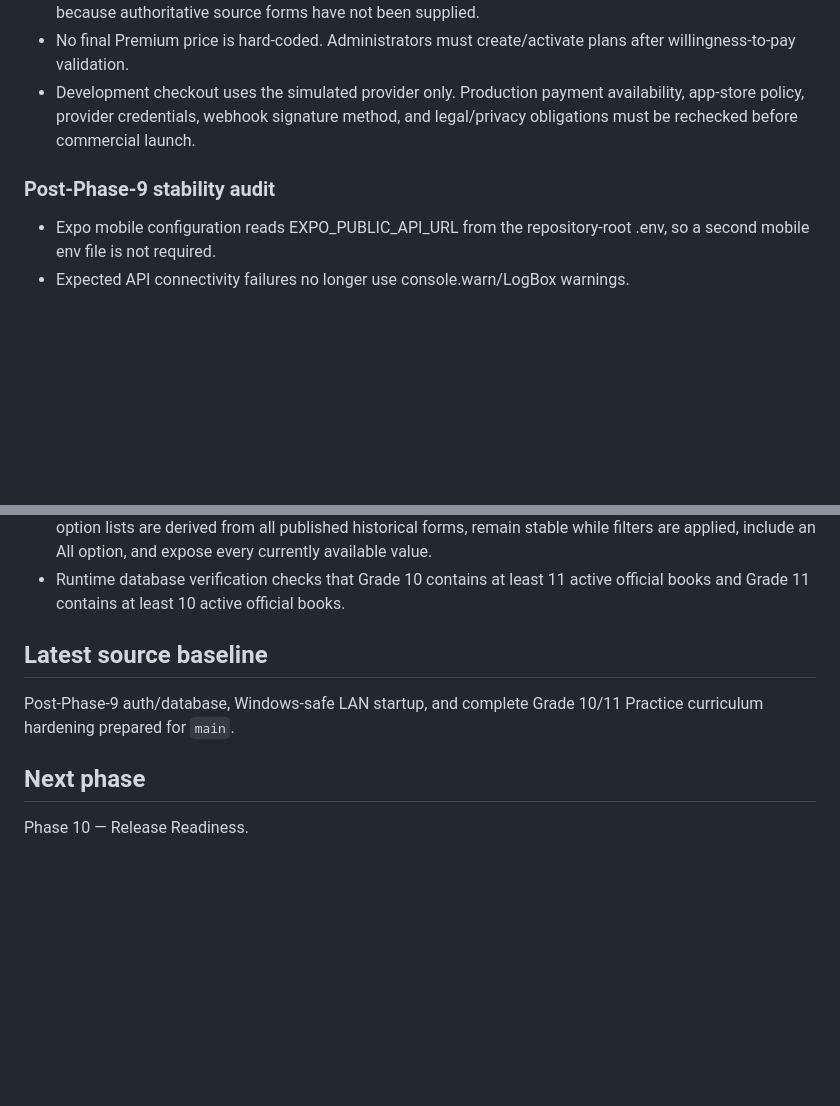
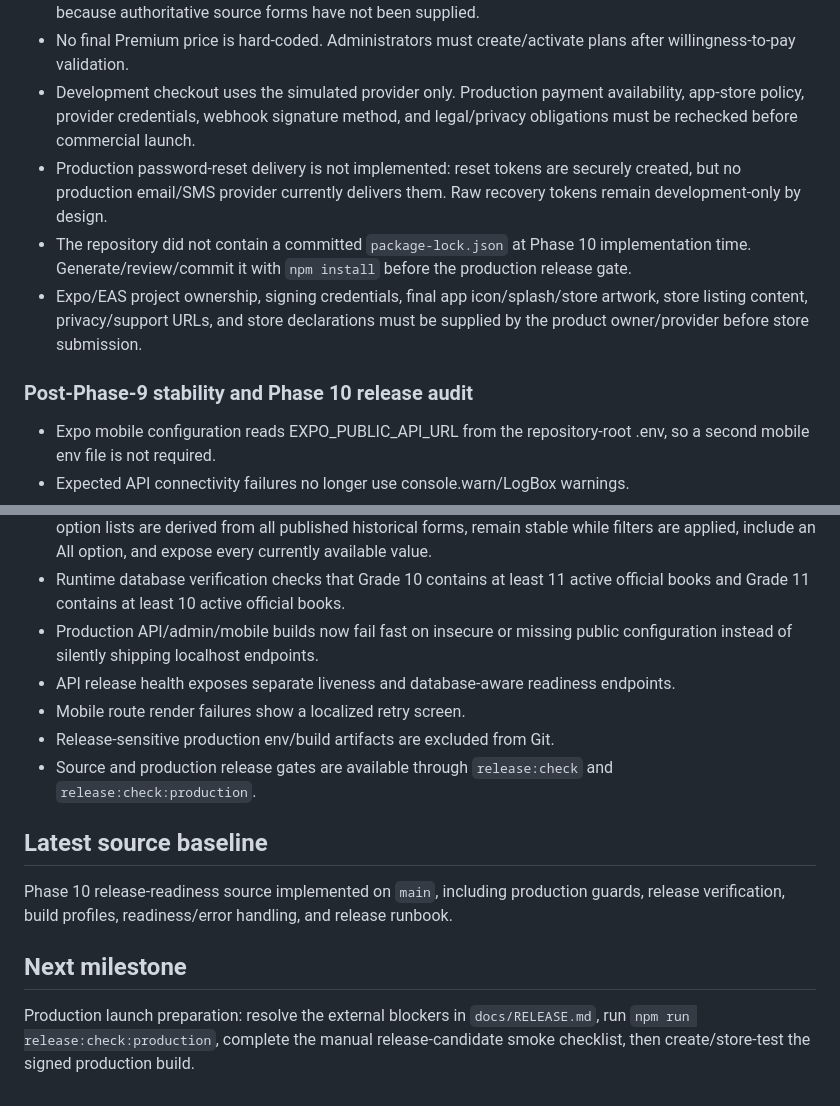
Before and after one commit to Alisina137/kankor, a Markdown page: docs/PROJECT-STATE.md, 2 parts joined by grey strips. Rendered like a GitHub page; blank space fills up the shorter version.

```diff
--- a/docs/PROJECT-STATE.md
+++ b/docs/PROJECT-STATE.md
@@ -161,8 +181,11 @@ Phase 9 — Administration and Content Quality completed in source.
 - Historical archive infrastructure is complete, but no real historical Kankor papers have been imported yet because authoritative source forms have not been supplied.
 - No final Premium price is hard-coded. Administrators must create/activate plans after willingness-to-pay validation.
 - Development checkout uses the simulated provider only. Production payment availability, app-store policy, provider credentials, webhook signature method, and legal/privacy obligations must be rechecked before commercial launch.
+- Production password-reset delivery is not implemented: reset tokens are securely created, but no production email/SMS provider currently delivers them. Raw recovery tokens remain development-only by design.
+- The repository did not contain a committed `package-lock.json` at Phase 10 implementation time. Generate/review/commit it with `npm install` before the production release gate.
+- Expo/EAS project ownership, signing credentials, final app icon/splash/store artwork, store listing content, privacy/support URLs, and store declarations must be supplied by the product owner/provider before store submission.
 
-### Post-Phase-9 stability audit
+### Post-Phase-9 stability and Phase 10 release audit
 - Expo mobile configuration reads EXPO_PUBLIC_API_URL from the repository-root .env, so a second mobile env file is not required.
 - Expected API connectivity failures no longer use console.warn/LogBox warnings.
 - Mobile API requests classify network, rate-limit, and server failures and use bounded request timeouts.
@@ -188,9 +211,14 @@ Phase 9 — Administration and Content Quality completed in source.
 - Practice titles are count-aware: each layer uses its singular label for exactly one item and its plural label for multiple items (Class/Classes, Subject/Subjects, Book/Books, Chapter/Chapters, Topic/Topics), localized in Dari, Pashto, and English.
 - Historical Archive Year, Province, and Round filters use select-style controls instead of free text. Their option lists are derived from all published historical forms, remain stable while filters are applied, include an All option, and expose every currently available value.
 - Runtime database verification checks that Grade 10 contains at least 11 active official books and Grade 11 contains at least 10 active official books.
+- Production API/admin/mobile builds now fail fast on insecure or missing public configuration instead of silently shipping localhost endpoints.
+- API release health exposes separate liveness and database-aware readiness endpoints.
+- Mobile route render failures show a localized retry screen.
+- Release-sensitive production env/build artifacts are excluded from Git.
+- Source and production release gates are available through `release:check` and `release:check:production`.
 
 ## Latest source baseline
-Post-Phase-9 auth/database, Windows-safe LAN startup, and complete Grade 10/11 Practice curriculum hardening prepared for `main`.
+Phase 10 release-readiness source implemented on `main`, including production guards, release verification, build profiles, readiness/error handling, and release runbook.
 
-## Next phase
-Phase 10 — Release Readiness.
+## Next milestone
+Production launch preparation: resolve the external blockers in `docs/RELEASE.md`, run `npm run release:check:production`, complete the manual release-candidate smoke checklist, then create/store-test the signed production build.
```
Also changed, not shown: other parts of docs/PROJECT-STATE.md (+22 -2 lines).
